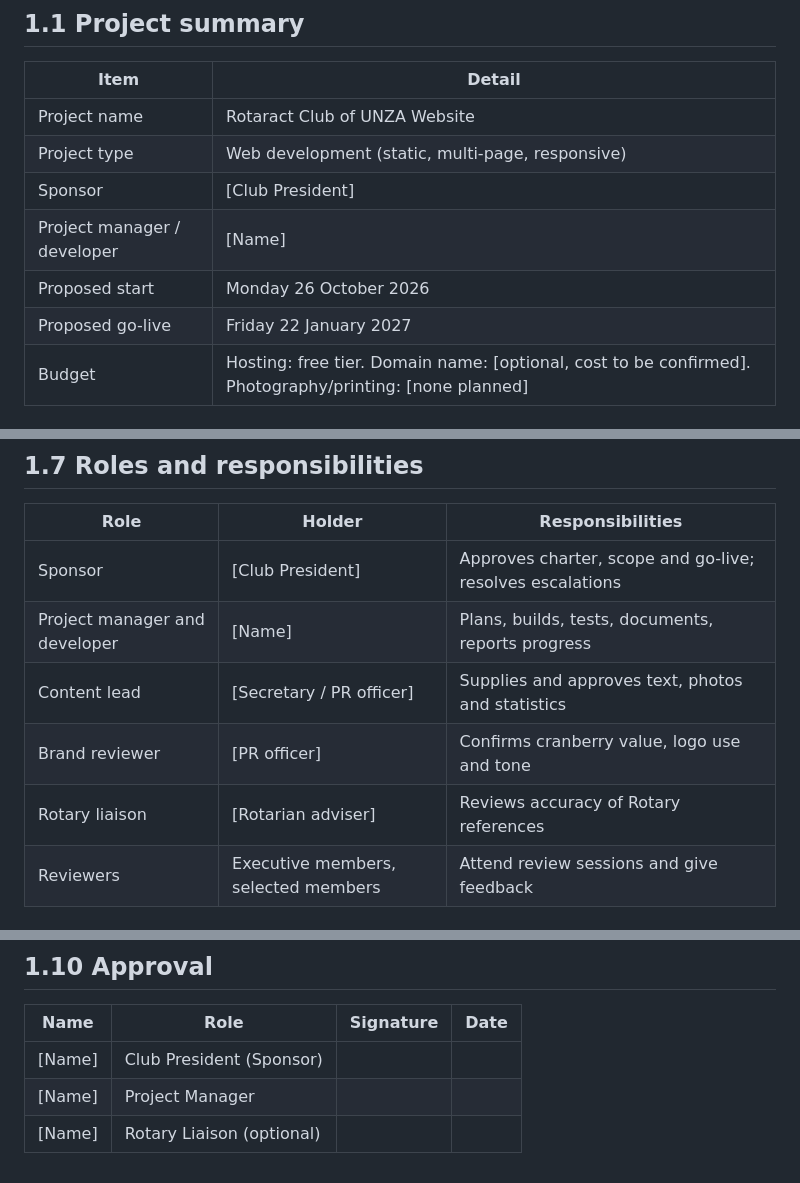
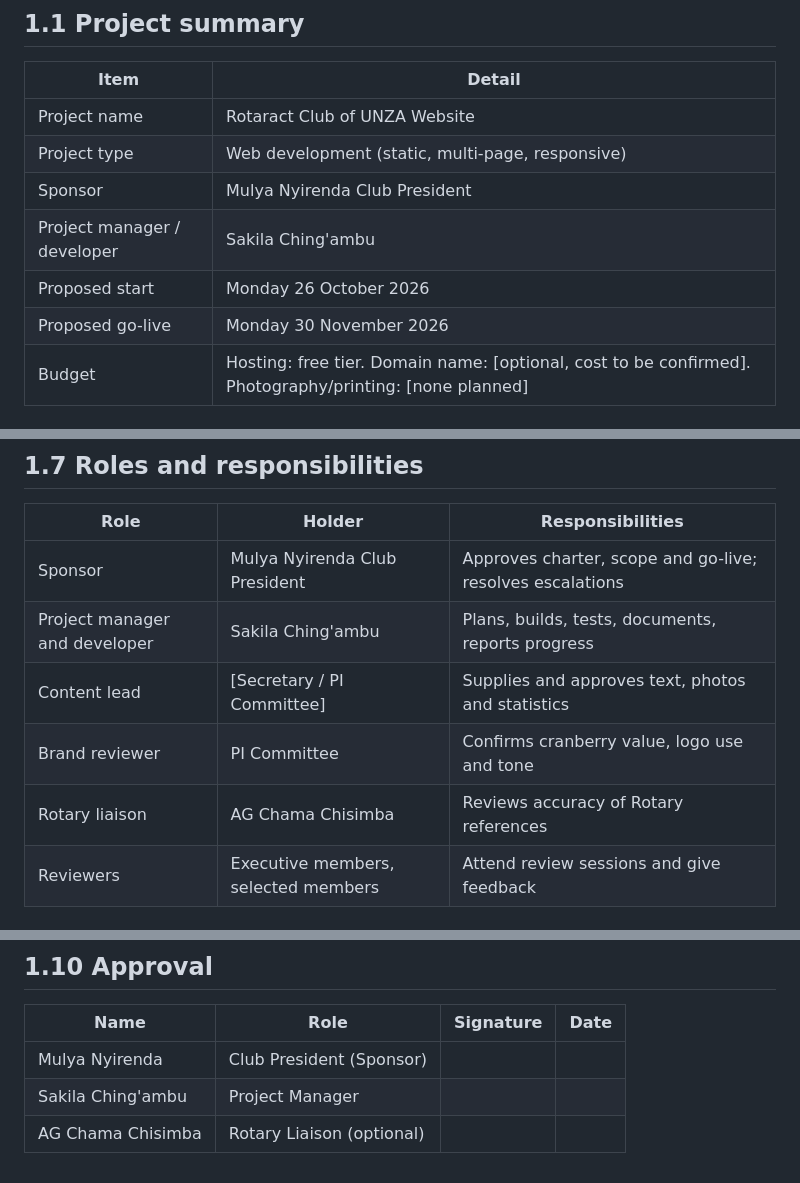
Before and after one commit to ChingambuSakila/Rotaract-Club-Website-Simple, a Markdown page: docs/project-charter.md, 3 parts joined by grey strips. Rendered like a GitHub page.

Commit message:
Update project charter with new roles and dates

```diff
--- a/docs/project-charter.md
+++ b/docs/project-charter.md
@@ -10,10 +10,10 @@ Items in [square brackets] are placeholders to be confirmed by the club.
 |---|---|
 | Project name | Rotaract Club of UNZA Website |
 | Project type | Web development (static, multi-page, responsive) |
-| Sponsor | [Club President] |
-| Project manager / developer | [Name] |
+| Sponsor | Mulya Nyirenda Club President |
+| Project manager / developer | Sakila Ching'ambu |
 | Proposed start | Monday 26 October 2026 |
-| Proposed go-live | Friday 22 January 2027 |
+| Proposed go-live | Monday 30 November 2026 |
 | Budget | Hosting: free tier. Domain name: [optional, cost to be confirmed]. Photography/printing: [none planned] |
 
 ## 1.2 Purpose and justification
@@ -56,11 +56,11 @@ The club needs a professional online home that explains who it is, shows the ser
 
 | Role | Holder | Responsibilities |
 |---|---|---|
-| Sponsor | [Club President] | Approves charter, scope and go-live; resolves escalations |
-| Project manager and developer | [Name] | Plans, builds, tests, documents, reports progress |
-| Content lead | [Secretary / PR officer] | Supplies and approves text, photos and statistics |
-| Brand reviewer | [PR officer] | Confirms cranberry value, logo use and tone |
-| Rotary liaison | [Rotarian adviser] | Reviews accuracy of Rotary references |
+| Sponsor | Mulya Nyirenda Club President | Approves charter, scope and go-live; resolves escalations |
+| Project manager and developer | Sakila Ching'ambu | Plans, builds, tests, documents, reports progress |
+| Content lead | [Secretary / PI Committee] | Supplies and approves text, photos and statistics |
+| Brand reviewer | PI Committee | Confirms cranberry value, logo use and tone |
+| Rotary liaison | AG Chama Chisimba | Reviews accuracy of Rotary references |
 | Reviewers | Executive members, selected members | Attend review sessions and give feedback |
 
 ## 1.8 Assumptions and constraints
@@ -85,6 +85,6 @@ The club needs a professional online home that explains who it is, shows the ser
 
 | Name | Role | Signature | Date |
 |---|---|---|---|
-| [Name] | Club President (Sponsor) | | |
-| [Name] | Project Manager | | |
-| [Name] | Rotary Liaison (optional) | | |
+| Mulya Nyirenda | Club President (Sponsor) | | |
+| Sakila Ching'ambu | Project Manager | | |
+| AG Chama Chisimba | Rotary Liaison (optional) | | |
```
Also changed, not shown: other parts of docs/project-charter.md (+1 -1 lines).
